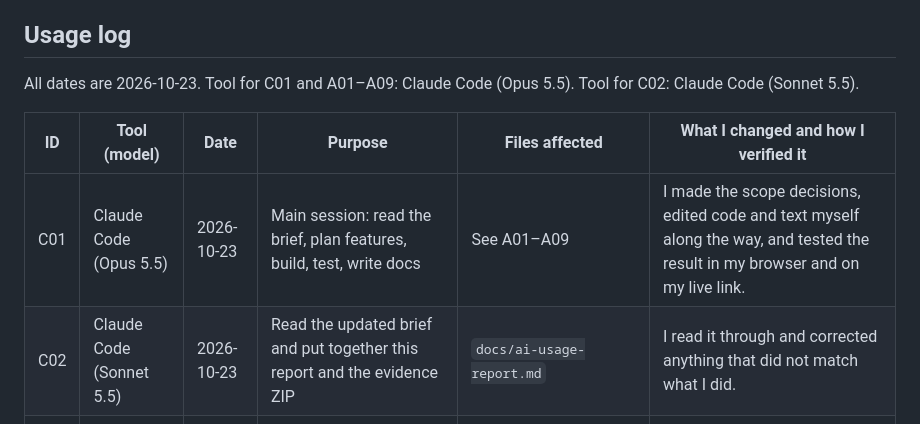
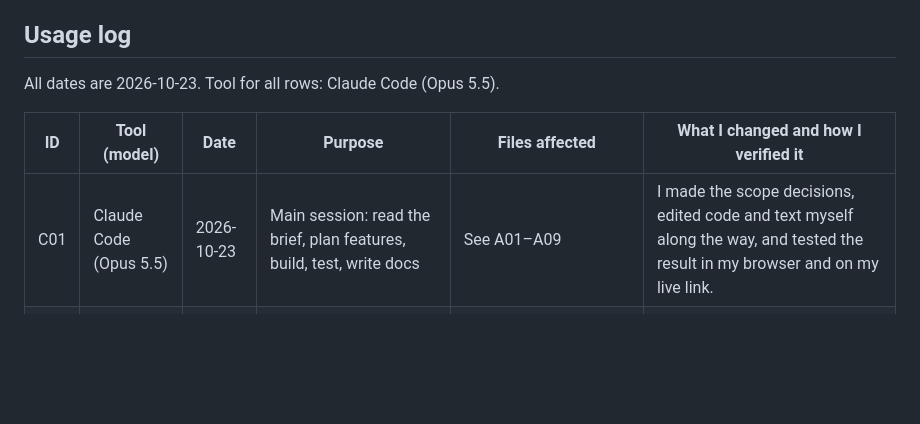
Before and after one commit to mibnrashid/202437440-MusaIbnRashid-assignment2, a Markdown page: docs/ai-usage-report.md, the part around the change. Rendered like a GitHub page; blank space fills up the shorter version.

Commit message:
final submission.

```diff
--- a/docs/ai-usage-report.md
+++ b/docs/ai-usage-report.md
@@ -26,12 +26,11 @@ the result on my own live link. No other AI tool was used.
 
 ## Usage log
 
-All dates are 2026-10-23. Tool for C01 and A01–A09: Claude Code (Opus 5.5). Tool for C02: Claude Code (Sonnet 5.5).
+All dates are 2026-10-23. Tool for all rows: Claude Code (Opus 5.5).
 
 | ID | Tool (model) | Date | Purpose | Files affected | What I changed and how I verified it |
 |----|--------------|------|---------|----------------|--------------------------------------|
 | C01 | Claude Code (Opus 5.5) | 2026-10-23 | Main session: read the brief, plan features, build, test, write docs | See A01–A09 | I made the scope decisions, edited code and text myself along the way, and tested the result in my browser and on my live link. |
-| C02 | Claude Code (Sonnet 5.5) | 2026-10-23 | Read the updated brief and put together this report and the evidence ZIP | `docs/ai-usage-report.md` | I read it through and corrected anything that did not match what I did. |
 | A01 | Claude Code (Opus 5.5) | 2026-10-23 | Storage helpers, toast notifications, reset-preferences button | `index.html`, `css/styles.css`, `js/script.js` | Automated tests in 4 browsers, plus my own testing of saving, clearing and the toasts. |
 | A02 | Claude Code (Opus 5.5) | 2026-10-23 | Project filter, live search and sort, with the choice remembered | `index.html`, `css/styles.css`, `js/script.js` | Automated tests in 4 browsers (typing, filtering, sorting, empty state), plus my own testing. I chose which projects to show. |
 | A03 | Claude Code (Opus 5.5) | 2026-10-23 | "Live from GitHub" section: loading, error + retry, cache | `index.html`, `css/styles.css`, `js/script.js` | Automated tests covered the loading, failed and offline cases. I checked the section on my live link. |
```
